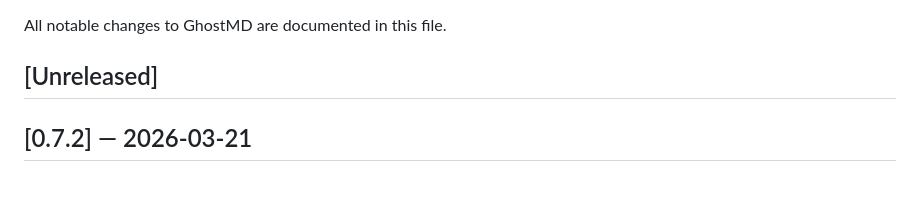
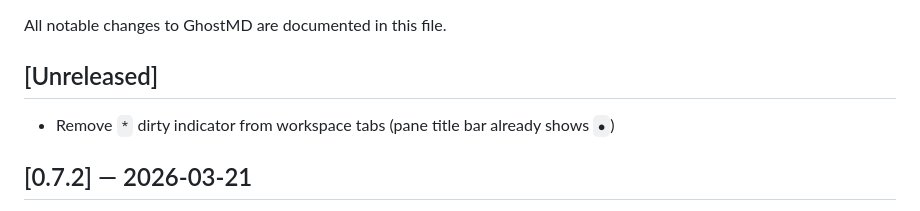
Before and after one commit to mimoo/ghostmd, a Markdown page: CHANGELOG.md, the part around the change. Rendered like a GitHub page; blank space fills up the shorter version.

Commit message:
changelog: remove dirty indicator from workspace tabs

```diff
--- a/CHANGELOG.md
+++ b/CHANGELOG.md
@@ -3,6 +3,8 @@
 All notable changes to GhostMD are documented in this file.
 
 ## [Unreleased]
+
+- Remove `*` dirty indicator from workspace tabs (pane title bar already shows `●`)
 
 ## [0.7.2] — 2026-03-21
 
```
